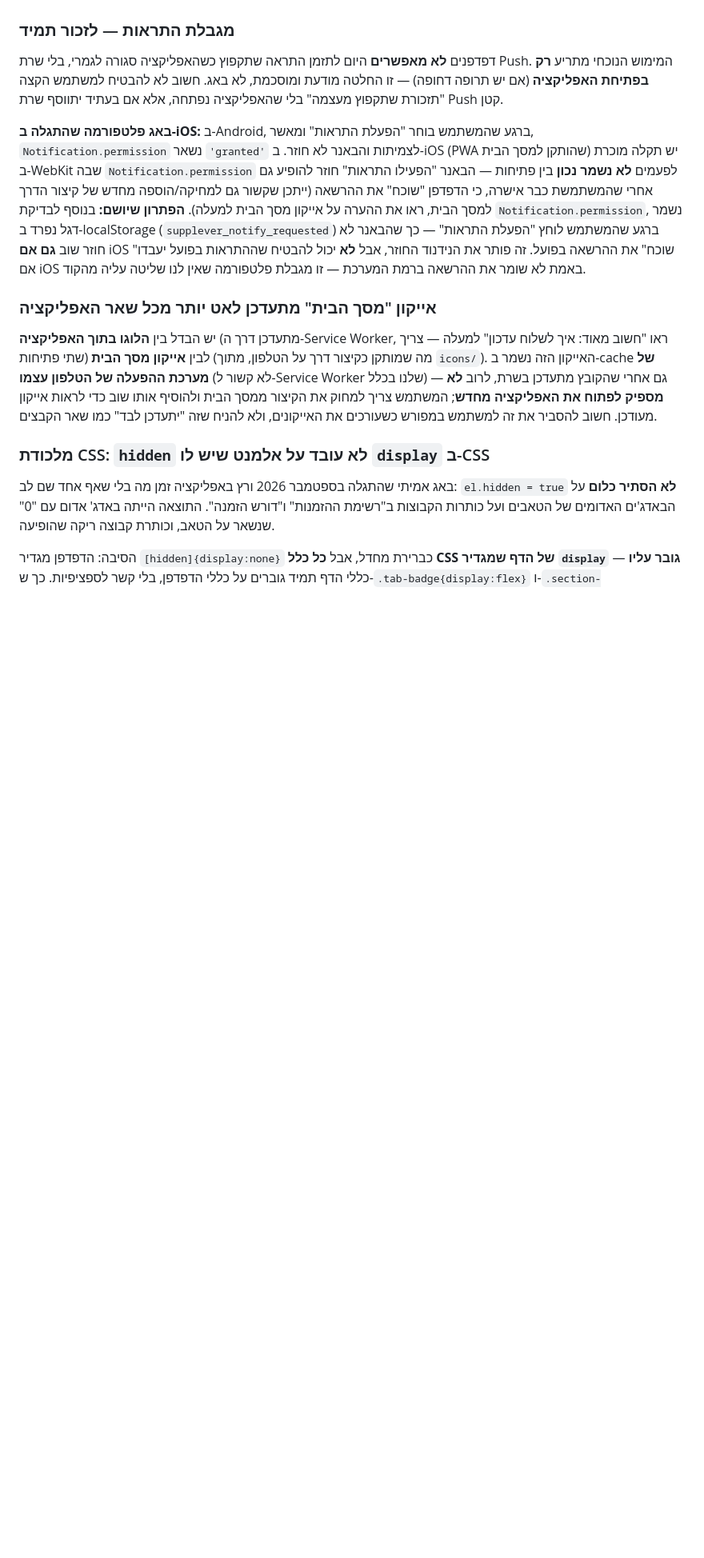
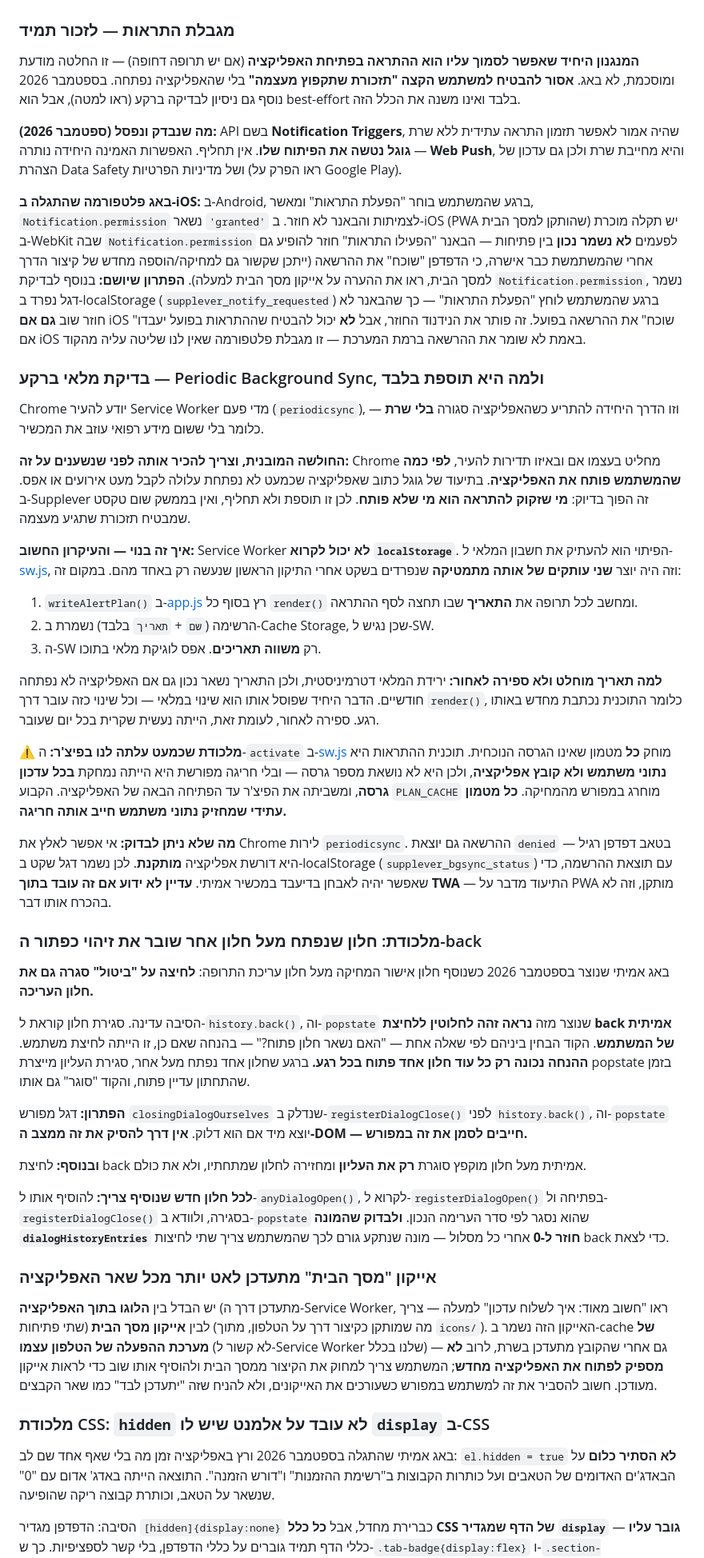
Before and after one commit to alongut291-arch/Supplever, a Markdown page: CLAUDE.md, the part around the change. Shown at 80% size. GitHub-like rendering; blank space fills up the shorter version.

Commit message:
Write down the background check, and the rule that stacked dialogs broke
Two things from this week that the code cannot explain about itself.

The background stock check is deliberately best-effort, and the reason is
counterintuitive enough to be worth stating: Chrome decides how often to
wake a service worker based on how much the user opens the app, and the
person who needs this reminder is precisely the person who does not open it.
So it supplements the on-open alert and never replaces it, and no interface
text may promise a reminder that arrives on its own. Also records why the
worker compares dates instead of computing stock — one copy of that maths,
not two — and why the plan cache must stay out of the activate sweep, which
would otherwise wipe it on every release.

The dialog trap is the one most likely to recur: a popstate we caused by
calling history.back() is indistinguishable from a real back press, and the
old way of telling them apart only worked while dialogs never stacked. Any
future dialog needs the same four steps, including checking the counter
returns to zero — a stuck counter means two back presses to leave the app.

Also corrects the standing note that said notifying a closed app is
impossible without a push server, and records that Notification Triggers,
which would have been the clean answer, was abandoned by Google.

Co-Authored-By: Claude Opus 5 <noreply@anthropic.com>

```diff
--- a/CLAUDE.md
+++ b/CLAUDE.md
@@ -89,9 +89,41 @@
 
 ### מגבלת התראות — לזכור תמיד
 
-דפדפנים **לא מאפשרים** היום לתזמן התראה שתקפוץ כשהאפליקציה סגורה לגמרי, בלי שרת Push. המימוש הנוכחי מתריע **רק בפתיחת האפליקציה** (אם יש תרופה דחופה) — זו החלטה מודעת ומוסכמת, לא באג. חשוב לא להבטיח למשתמש הקצה "תזכורת שתקפוץ מעצמה" בלי שהאפליקציה נפתחה, אלא אם בעתיד יתווסף שרת Push קטן.
+**המנגנון היחיד שאפשר לסמוך עליו הוא ההתראה בפתיחת האפליקציה** (אם יש תרופה דחופה) — זו החלטה מודעת ומוסכמת, לא באג. **אסור להבטיח למשתמש הקצה "תזכורת שתקפוץ מעצמה"** בלי שהאפליקציה נפתחה. בספטמבר 2026 נוסף גם ניסיון לבדיקה ברקע (ראו למטה), אבל הוא best-effort בלבד ואינו משנה את הכלל הזה.
+
+**מה שנבדק ונפסל (ספטמבר 2026):** API בשם **Notification Triggers**, שהיה אמור לאפשר תזמון התראה עתידית ללא שרת — **גוגל נטשה את הפיתוח שלו**. אין תחליף. האפשרות האמינה היחידה נותרה **Web Push**, והיא מחייבת שרת ולכן גם עדכון של הצהרת Data Safety ושל מדיניות הפרטיות (ראו הפרק על Google Play).
 
 **באג פלטפורמה שהתגלה ב-iOS:** ב-Android, ברגע שהמשתמש בוחר "הפעלת התראות" ומאשר, `Notification.permission` נשאר `'granted'` לצמיתות והבאנר לא חוזר. ב-iOS (PWA שהותקן למסך הבית) יש תקלה מוכרת ב-WebKit שבה `Notification.permission` לפעמים **לא נשמר נכון** בין פתיחות — הבאנר "הפעילו התראות" חוזר להופיע גם אחרי שהמשתמשת כבר אישרה, כי הדפדפן "שוכח" את ההרשאה (ייתכן שקשור גם למחיקה/הוספה מחדש של קיצור הדרך למסך הבית, ראו את ההערה על אייקון מסך הבית למעלה). **הפתרון שיושם:** בנוסף לבדיקת `Notification.permission`, נשמר דגל נפרד ב-localStorage (`supplever_notify_requested`) ברגע שהמשתמש לוחץ "הפעלת התראות" — כך שהבאנר לא חוזר שוב **גם אם** iOS "שוכח" את ההרשאה בפועל. זה פותר את הנידנוד החוזר, אבל **לא** יכול להבטיח שההתראות בפועל יעבדו אם iOS באמת לא שומר את ההרשאה ברמת המערכת — זו מגבלת פלטפורמה שאין לנו שליטה עליה מהקוד.
+
+### בדיקת מלאי ברקע — Periodic Background Sync, ולמה היא תוספת בלבד
+
+Chrome יודע להעיר Service Worker מדי פעם (`periodicsync`), וזו הדרך היחידה להתריע כשהאפליקציה סגורה **בלי שרת** — כלומר בלי ששום מידע רפואי עוזב את המכשיר.
+
+**החולשה המובנית, וצריך להכיר אותה לפני שנשענים על זה:** Chrome מחליט בעצמו אם ובאיזו תדירות להעיר, **לפי כמה שהמשתמש פותח את האפליקציה**. בתיעוד של גוגל כתוב שאפליקציה שכמעט לא נפתחת עלולה לקבל מעט אירועים או אפס. ב-Supplever זה הפוך בדיוק: **מי שזקוק להתראה הוא מי שלא פותח**. לכן זו תוספת ולא תחליף, ואין בממשק שום טקסט שמבטיח תזכורת שתגיע מעצמה.
+
+**איך זה בנוי — והעיקרון החשוב:** Service Worker **לא יכול לקרוא `localStorage`**. הפיתוי הוא להעתיק את חשבון המלאי ל-[sw.js](sw.js), וזה היה יוצר **שני עותקים של אותה מתמטיקה** שנפרדים בשקט אחרי התיקון הראשון שנעשה רק באחד מהם. במקום זה:
+
+1. `writeAlertPlan()` ב-[app.js](app.js) רץ בסוף כל `render()` ומחשב לכל תרופה את **התאריך** שבו תחצה לסף ההתראה.
+2. הרשימה (`שם` + `תאריך` בלבד) נשמרת ב-Cache Storage, שכן נגיש ל-SW.
+3. ה-SW רק **משווה תאריכים**. אפס לוגיקת מלאי בתוכו.
+
+**למה תאריך מוחלט ולא ספירה לאחור:** ירידת המלאי דטרמיניסטית, ולכן התאריך נשאר נכון גם אם האפליקציה לא נפתחה חודשיים. הדבר היחיד שפוסל אותו הוא שינוי במלאי — וכל שינוי כזה עובר דרך `render()`, כלומר התוכנית נכתבת מחדש באותו רגע. ספירה לאחור, לעומת זאת, הייתה נעשית שקרית בכל יום שעובר.
+
+⚠️ **מלכודת שכמעט עלתה לנו בפיצ'ר:** ה-`activate` ב-[sw.js](sw.js) מוחק **כל** מטמון שאינו הגרסה הנוכחית. תוכנית ההתראות היא **נתוני משתמש ולא קובץ אפליקציה**, ולכן היא לא נושאת מספר גרסה — ובלי חריגה מפורשת היא הייתה נמחקת **בכל עדכון גרסה**, ומשביתה את הפיצ'ר עד הפתיחה הבאה של האפליקציה. הקבוע `PLAN_CACHE` מוחרג במפורש מהמחיקה. **כל מטמון עתידי שמחזיק נתוני משתמש חייב אותה חריגה.**
+
+**מה שלא ניתן לבדוק:** אי אפשר לאלץ את Chrome לירות `periodicsync`. ההרשאה גם יוצאת `denied` בטאב דפדפן רגיל — היא דורשת אפליקציה **מותקנת**. לכן נשמר דגל שקט ב-localStorage (`supplever_bgsync_status`) עם תוצאת ההרשמה, כדי שאפשר יהיה לאבחן בדיעבד במכשיר אמיתי. **עדיין לא ידוע אם זה עובד בתוך TWA** — התיעוד מדבר על PWA מותקן, וזה לא בהכרח אותו דבר.
+
+### מלכודת: חלון שנפתח מעל חלון אחר שובר את זיהוי כפתור ה-back
+
+באג אמיתי שנוצר בספטמבר 2026 כשנוסף חלון אישור המחיקה מעל חלון עריכת התרופה: **לחיצה על "ביטול" סגרה גם את חלון העריכה.**
+
+הסיבה עדינה. סגירת חלון קוראת ל-`history.back()`, וה-`popstate` שנוצר מזה **נראה זהה לחלוטין ללחיצת back אמיתית של המשתמש**. הקוד הבחין ביניהם לפי שאלה אחת — "האם נשאר חלון פתוח?" — בהנחה שאם כן, זו הייתה לחיצת משתמש. **ההנחה נכונה רק כל עוד חלון אחד פתוח בכל רגע.** ברגע שחלון אחד נפתח מעל אחר, סגירת העליון מייצרת popstate בזמן שהתחתון עדיין פתוח, והקוד "סוגר" גם אותו.
+
+**הפתרון:** דגל מפורש `closingDialogOurselves` שנדלק ב-`registerDialogClose()` לפני `history.back()`, וה-`popstate` יוצא מיד אם הוא דלוק. **אין דרך להסיק את זה ממצב ה-DOM — חייבים לסמן את זה במפורש.**
+
+**ובנוסף:** לחיצת back אמיתית מעל חלון מוקפץ סוגרת **רק את העליון** ומחזירה לחלון שמתחתיו, ולא את כולם.
+
+**לכל חלון חדש שנוסיף צריך:** להוסיף אותו ל-`anyDialogOpen()`, לקרוא ל-`registerDialogOpen()` בפתיחה ול-`registerDialogClose()` בסגירה, ולוודא ב-`popstate` שהוא נסגר לפי סדר הערימה הנכון. **ולבדוק שהמונה `dialogHistoryEntries` חוזר ל-0** אחרי כל מסלול — מונה שנתקע גורם לכך שהמשתמש צריך שתי לחיצות back כדי לצאת.
 
 ### אייקון "מסך הבית" מתעדכן לאט יותר מכל שאר האפליקציה
 
```
